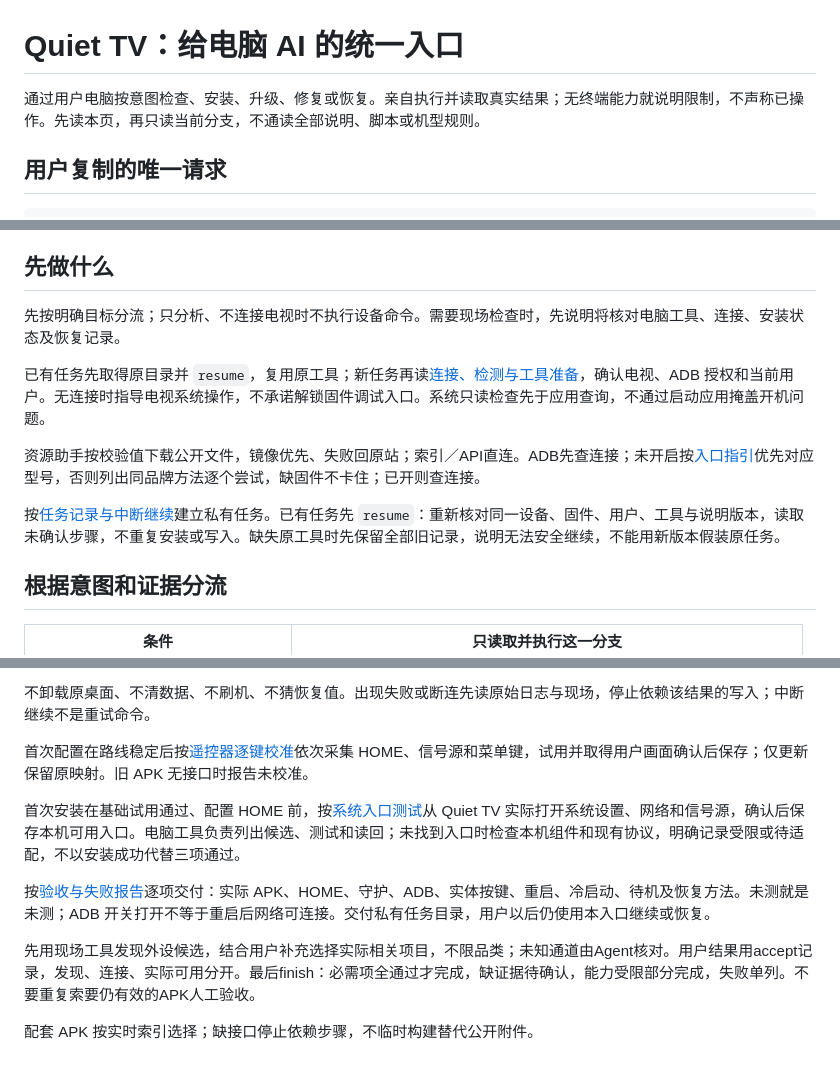
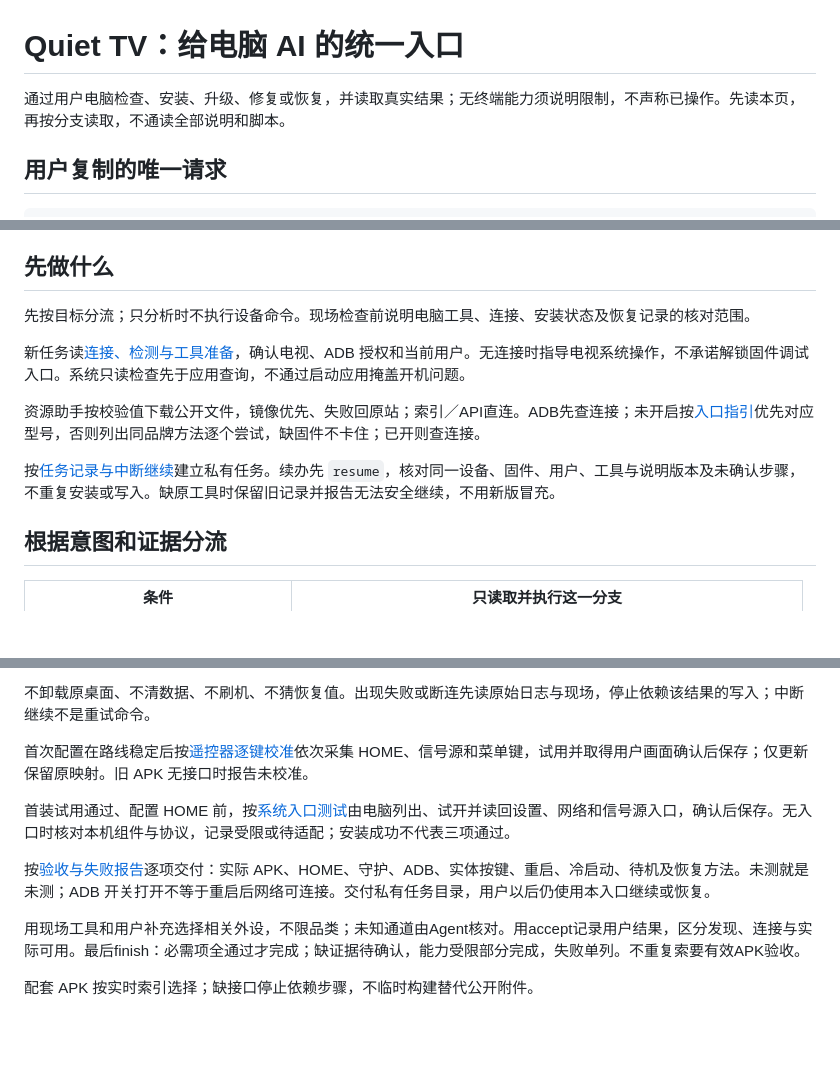
Before and after one commit to BeatsAD/quiet-tv, a Markdown page: docs/AGENT.md, 3 parts joined by grey strips. GitHub-like rendering; blank space fills up the shorter version.

Commit message:
精简AI统一入口并恢复1.3.3发布前站点校验

```diff
--- a/docs/AGENT.md
+++ b/docs/AGENT.md
@@ -1,6 +1,6 @@
 # Quiet TV：给电脑 AI 的统一入口
 
-通过用户电脑按意图检查、安装、升级、修复或恢复。亲自执行并读取真实结果；无终端能力就说明限制，不声称已操作。先读本页，再只读当前分支，不通读全部说明、脚本或机型规则。
+通过用户电脑检查、安装、升级、修复或恢复，并读取真实结果；无终端能力须说明限制，不声称已操作。先读本页，再按分支读取，不通读全部说明和脚本。
 
 ## 用户复制的唯一请求
 
@@ -20,13 +20,13 @@ https://beatsad.github.io/quiet-tv/agent.md
 
 ## 先做什么
 
-先按明确目标分流；只分析、不连接电视时不执行设备命令。需要现场检查时，先说明将核对电脑工具、连接、安装状态及恢复记录。
+先按目标分流；只分析时不执行设备命令。现场检查前说明电脑工具、连接、安装状态及恢复记录的核对范围。
 
-已有任务先取得原目录并 `resume`，复用原工具；新任务再读[连接、检测与工具准备](agent/connect.md)，确认电视、ADB 授权和当前用户。无连接时指导电视系统操作，不承诺解锁固件调试入口。系统只读检查先于应用查询，不通过启动应用掩盖开机问题。
+新任务读[连接、检测与工具准备](agent/connect.md)，确认电视、ADB 授权和当前用户。无连接时指导电视系统操作，不承诺解锁固件调试入口。系统只读检查先于应用查询，不通过启动应用掩盖开机问题。
 
 资源助手按校验值下载公开文件，镜像优先、失败回原站；索引／API直连。ADB先查连接；未开启按[入口指引](agent/adb.md)优先对应型号，否则列出同品牌方法逐个尝试，缺固件不卡住；已开则查连接。
 
-按[任务记录与中断继续](agent/session.md)建立私有任务。已有任务先 `resume`：重新核对同一设备、固件、用户、工具与说明版本，读取未确认步骤，不重复安装或写入。缺失原工具时先保留全部旧记录，说明无法安全继续，不能用新版本假装原任务。
+按[任务记录与中断继续](agent/session.md)建立私有任务。续办先 `resume`，核对同一设备、固件、用户、工具与说明版本及未确认步骤，不重复安装或写入。缺原工具时保留旧记录并报告无法安全继续，不用新版冒充。
 
 ## 根据意图和证据分流
 
@@ -53,10 +53,10 @@ https://beatsad.github.io/quiet-tv/agent.md
 
 首次配置在路线稳定后按[遥控器逐键校准](agent/remote.md)依次采集 HOME、信号源和菜单键，试用并取得用户画面确认后保存；仅更新保留原映射。旧 APK 无接口时报告未校准。
 
-首次安装在基础试用通过、配置 HOME 前，按[系统入口测试](agent/inputs.md#电脑测试并保存系统入口)从 Quiet TV 实际打开系统设置、网络和信号源，确认后保存本机可用入口。电脑工具负责列出候选、测试和读回；未找到入口时检查本机组件和现有协议，明确记录受限或待适配，不以安装成功代替三项通过。
+首装试用通过、配置 HOME 前，按[系统入口测试](agent/inputs.md#电脑测试并保存系统入口)由电脑列出、试开并读回设置、网络和信号源入口，确认后保存。无入口时核对本机组件与协议，记录受限或待适配；安装成功不代表三项通过。
 
 按[验收与失败报告](agent/acceptance.md)逐项交付：实际 APK、HOME、守护、ADB、实体按键、重启、冷启动、待机及恢复方法。未测就是未测；ADB 开关打开不等于重启后网络可连接。交付私有任务目录，用户以后仍使用本入口继续或恢复。
 
-先用现场工具发现外设候选，结合用户补充选择实际相关项目，不限品类；未知通道由Agent核对。用户结果用accept记录，发现、连接、实际可用分开。最后finish：必需项全通过才完成，缺证据待确认，能力受限部分完成，失败单列。不要重复索要仍有效的APK人工验收。
+用现场工具和用户补充选择相关外设，不限品类；未知通道由Agent核对。用accept记录用户结果，区分发现、连接与实际可用。最后finish：必需项全通过才完成；缺证据待确认，能力受限部分完成，失败单列。不重复索要有效APK验收。
 
 配套 APK 按实时索引选择；缺接口停止依赖步骤，不临时构建替代公开附件。
```
Also changed, not shown: other parts of docs/AGENT.md (+1 -1 lines).
